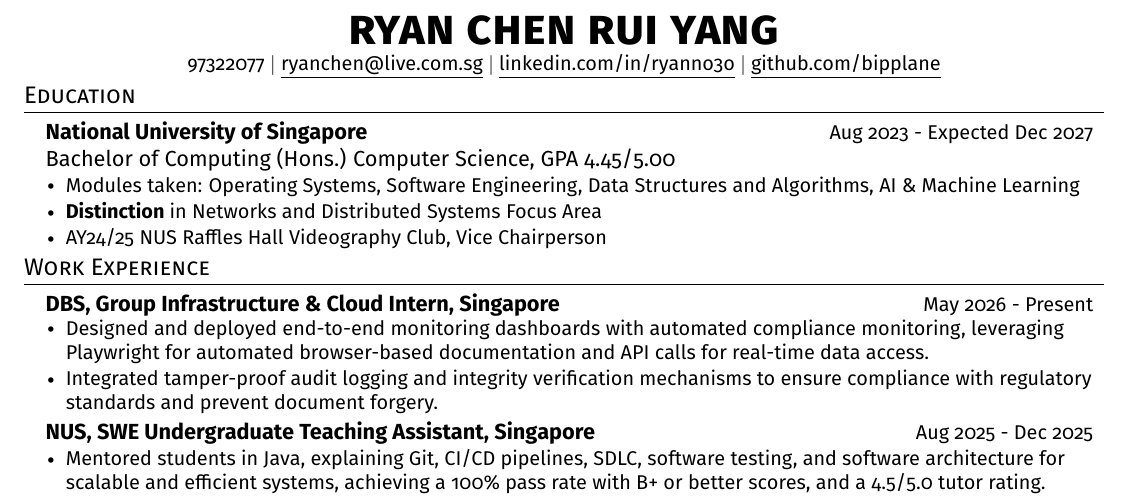
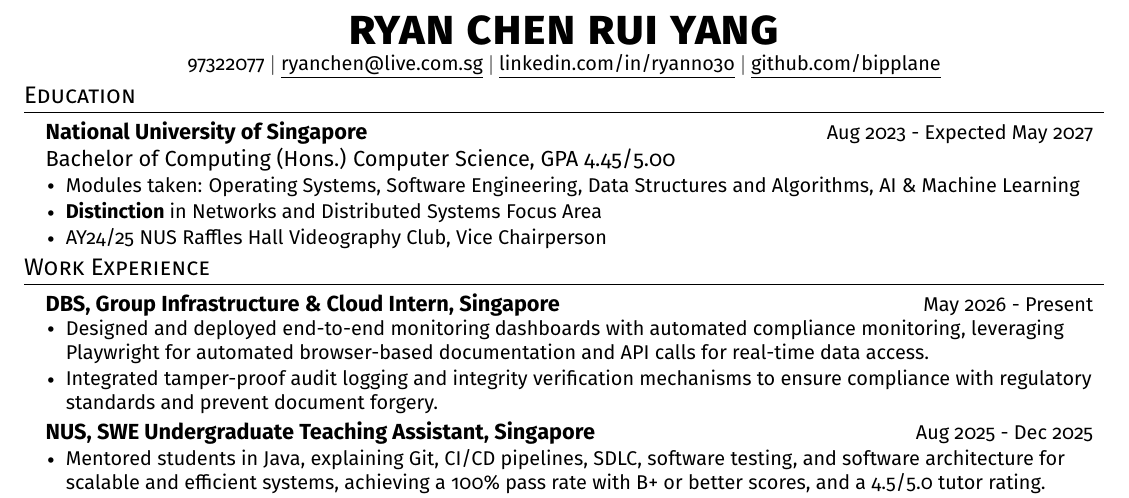
Before and after one commit to bipplane/resume-latex, a LaTeX CV (resume.tex): part of the page, cut so that both start at the same text. Compiled offline with pdfLaTeX.

Commit message:
Update resume

```diff
--- a/resume.tex
+++ b/resume.tex
@@ -114,7 +114,7 @@
   \begin{itemize}[leftmargin=0.15in, label={}, topsep=0pt, partopsep=0pt, itemsep=0pt, parsep=0pt]
     \item
       \begin{tabular*}{0.97\textwidth}[t]{l@{\extracolsep{\fill}}r}
-        \textbf{National University of Singapore} & \small Aug 2023 - Expected Dec 2027 \\
+        \textbf{National University of Singapore} & \small Aug 2023 - Expected May 2027 \\
          {Bachelor of Computing (Hons.) Computer Science, GPA 4.45/5.00}
       \end{tabular*}
         \begin{itemize}[leftmargin=0.14in, topsep=0pt, partopsep=0pt, itemsep=0pt]
```
